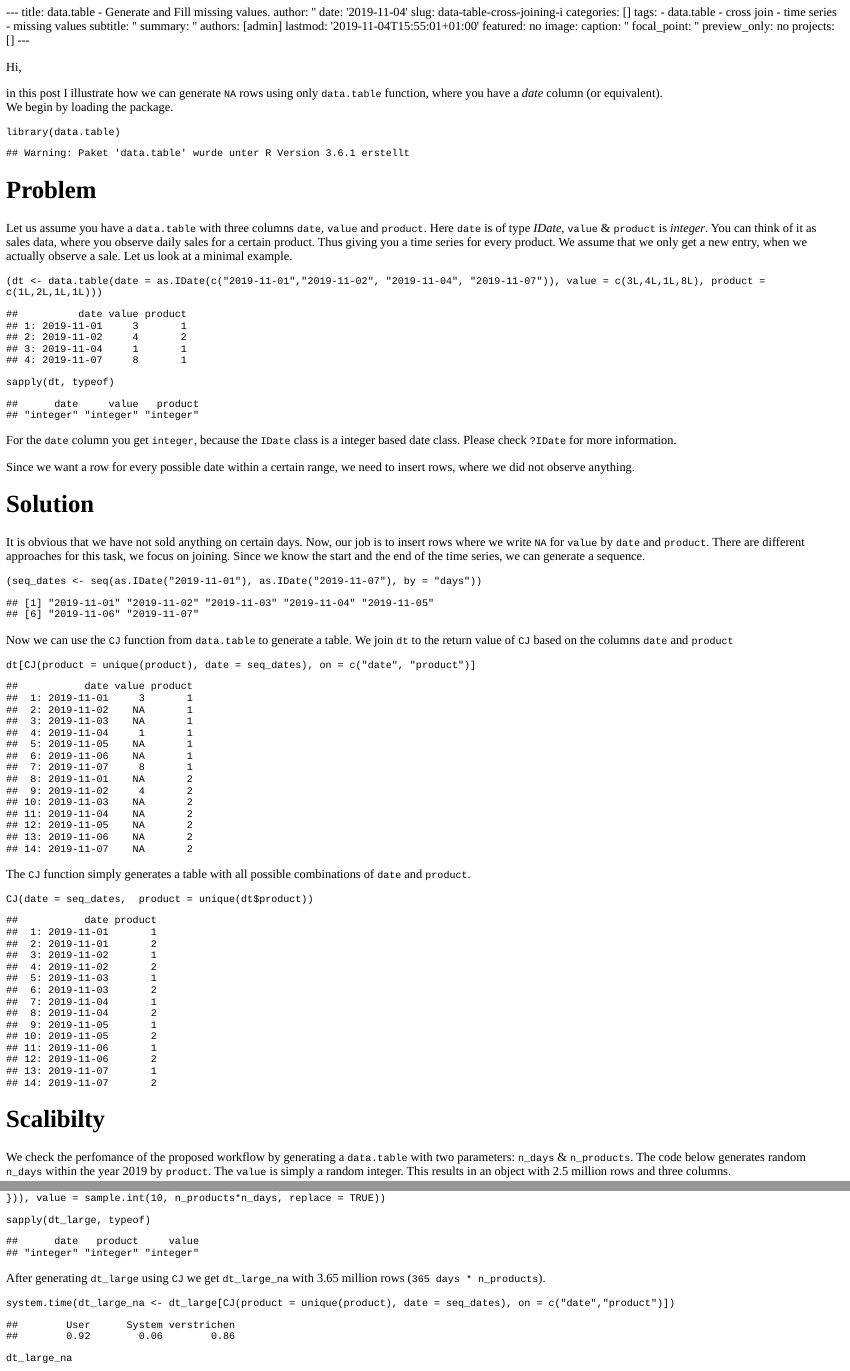
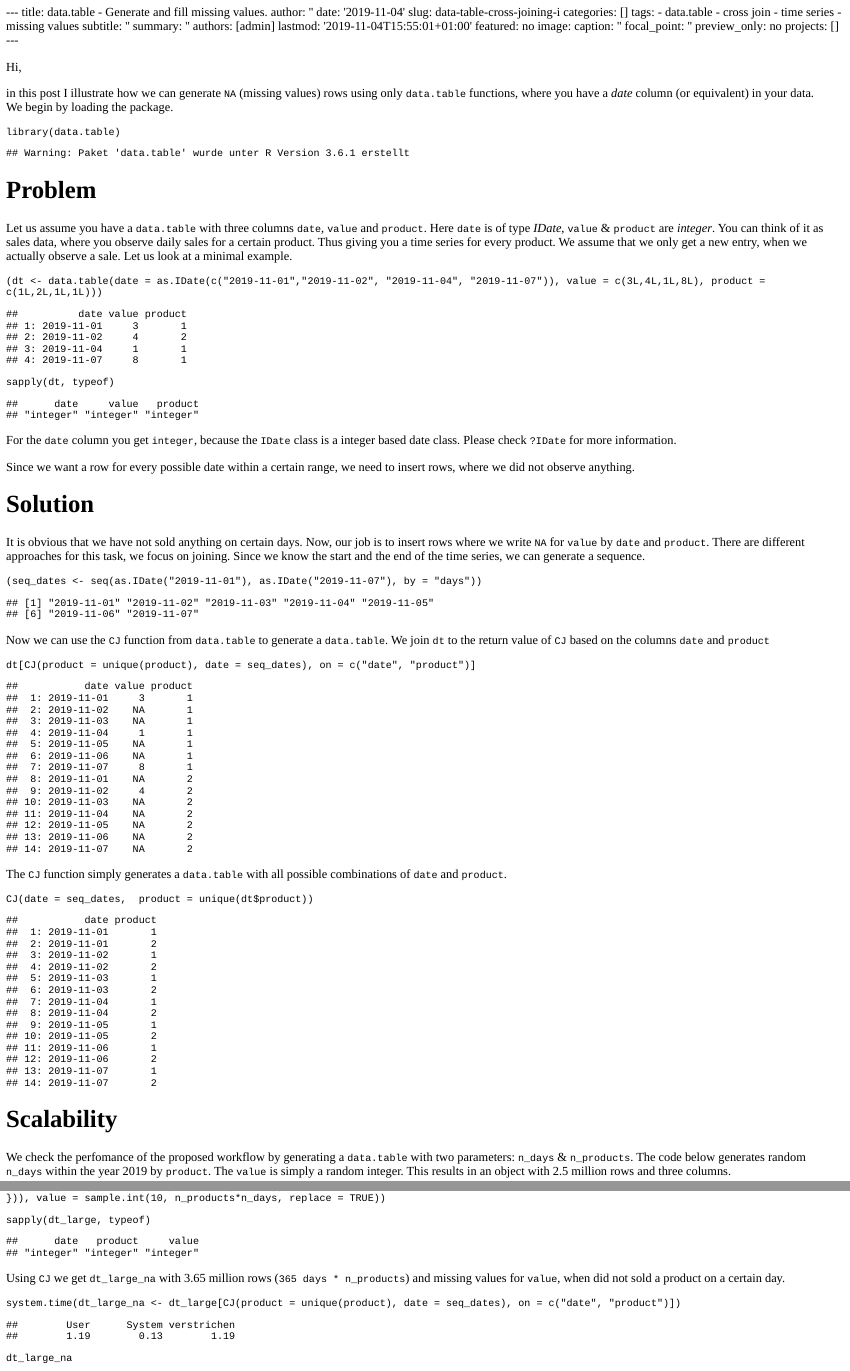
Before and after one commit to moritzmn/rworld_mmn, an R Markdown document (content/post/2019-11-04-data-table-cross-joining-i.Rmd): the page in a window 1100 px wide, from its top, and a second part further down, joined at a grey line. The pictures show the output file content/post/2019-11-04-data-table-cross-joining-i.html that the author committed with the source, opened offline; long lines of code are wrapped.

Commit message:
spelling

````diff
--- a/content/post/2019-11-04-data-table-cross-joining-i.Rmd
+++ b/content/post/2019-11-04-data-table-cross-joining-i.Rmd
@@ -1,5 +1,5 @@
 ---
-title: data.table - Generate and Fill missing values.
+title: data.table - Generate and fill missing values.
 author: ''
 date: '2019-11-04'
 slug: data-table-cross-joining-i
@@ -23,7 +23,7 @@
 
 Hi,
 
-in this post I illustrate how we can generate `NA` rows using only `data.table` function, where you have a *date* column (or equivalent).
+in this post I illustrate how we can generate `NA` (missing values) rows using only `data.table` functions, where you have a *date* column (or equivalent) in your data.
 We begin by loading the package.
 
 ```{r}
@@ -32,7 +32,7 @@
 
 # Problem
 
-Let us assume you have a `data.table` with three columns `date`, `value` and `product`. Here `date` is of type *IDate*, `value` & `product` is *integer*. You can think of it as sales data, where you observe daily sales for a certain product. Thus giving you a time series for every product. We assume that we only get a new entry, when we actually observe a sale. Let us look at a minimal example.
+Let us assume you have a `data.table` with three columns `date`, `value` and `product`. Here `date` is of type *IDate*, `value` & `product` are *integer*. You can think of it as sales data, where you observe daily sales for a certain product. Thus giving you a time series for every product. We assume that we only get a new entry, when we actually observe a sale. Let us look at a minimal example.
 
 ```{r}
 (dt <- data.table(date = as.IDate(c("2019-11-01","2019-11-02", "2019-11-04", "2019-11-07")), value = c(3L,4L,1L,8L), product = c(1L,2L,1L,1L)))
@@ -54,20 +54,20 @@
 (seq_dates <- seq(as.IDate("2019-11-01"), as.IDate("2019-11-07"), by = "days"))
 ```
 
-Now we can use the `CJ` function from `data.table` to generate a table. We join `dt` to the return value of `CJ` based on the columns `date` and `product`
+Now we can use the `CJ` function from `data.table` to generate a `data.table`. We join `dt` to the return value of `CJ` based on the columns `date` and `product`
 
 ```{r}
 dt[CJ(product = unique(product), date = seq_dates), on = c("date", "product")]
 ```
 
-The `CJ` function simply generates a table with all possible combinations of `date` and `product`.
+The `CJ` function simply generates a `data.table` with all possible combinations of `date` and `product`.
 
 ```{r}
 CJ(date = seq_dates,  product = unique(dt$product))
 ```
 
 
-# Scalibilty
+# Scalability
 
 We check the perfomance of the proposed workflow by generating a `data.table` with two parameters: `n_days` & `n_products`. The code below generates random `n_days` within the year 2019 by `product`. The `value` is simply a random integer. This results in an object with 2.5 million rows and three columns.
 
@@ -89,6 +89,6 @@
 ```
 
 
-After generating `dt_large` using `CJ` we get `dt_large_na` with 3.65 million rows (`365 days * n_products`).
+Using `CJ` we get `dt_large_na` with 3.65 million rows (`365 days * n_products`) and missing values for `value`, when did not sold a product on a certain day.
 
 ```{r}
````
Also changed, not shown: content/post/2019-11-04-data-table-cross-joining-i.html, content/post/2019-11-04-data-table-cross-joining-i.Rmd (8 more changed lines), 17 other files.
